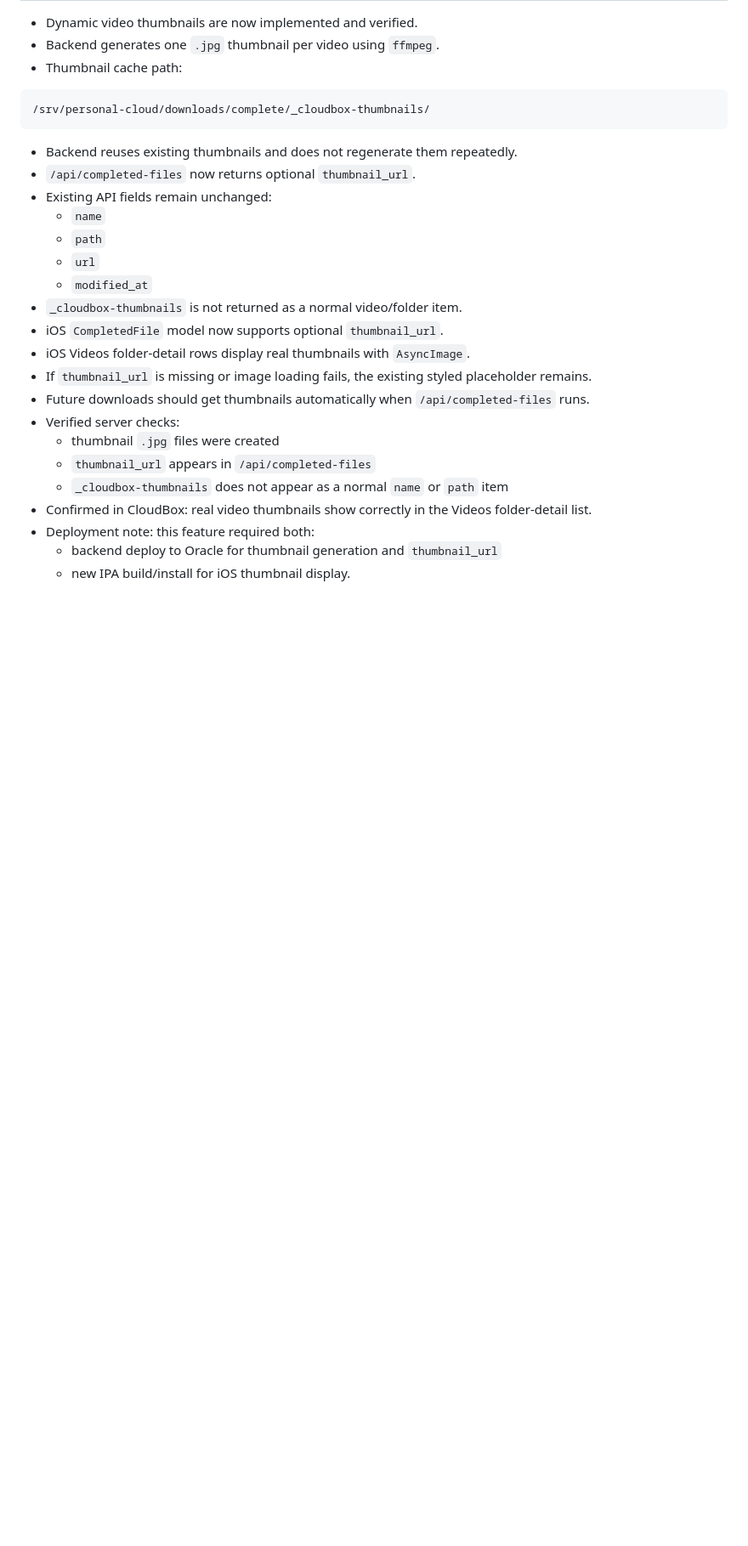
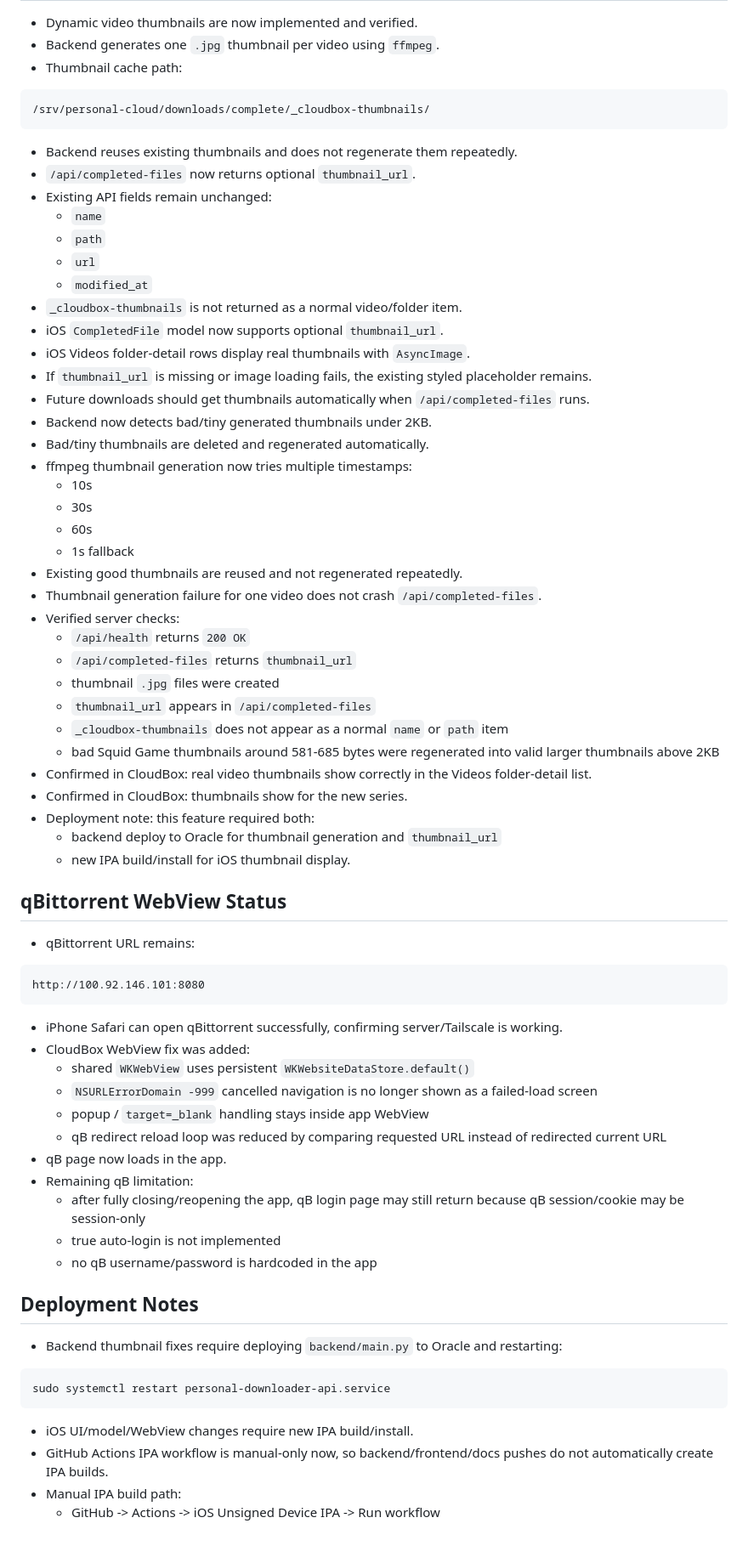
Before and after one commit to amanrai16300-test/personal-cloud-downloader, a Markdown page: docs/PROJECT_CONTEXT.md, the part around one of its changes. Shown at 85% size. Drawn GitHub-style; blank space fills up the shorter version.

Commit message:
Update project context after UI and thumbnail fixes

````diff
--- a/docs/PROJECT_CONTEXT.md
+++ b/docs/PROJECT_CONTEXT.md
@@ -988,11 +1025,57 @@ Full docs:
 - iOS Videos folder-detail rows display real thumbnails with `AsyncImage`.
 - If `thumbnail_url` is missing or image loading fails, the existing styled placeholder remains.
 - Future downloads should get thumbnails automatically when `/api/completed-files` runs.
+- Backend now detects bad/tiny generated thumbnails under 2KB.
+- Bad/tiny thumbnails are deleted and regenerated automatically.
+- ffmpeg thumbnail generation now tries multiple timestamps:
+  - 10s
+  - 30s
+  - 60s
+  - 1s fallback
+- Existing good thumbnails are reused and not regenerated repeatedly.
+- Thumbnail generation failure for one video does not crash `/api/completed-files`.
 - Verified server checks:
+  - `/api/health` returns `200 OK`
+  - `/api/completed-files` returns `thumbnail_url`
   - thumbnail `.jpg` files were created
   - `thumbnail_url` appears in `/api/completed-files`
   - `_cloudbox-thumbnails` does not appear as a normal `name` or `path` item
+  - bad Squid Game thumbnails around 581-685 bytes were regenerated into valid larger thumbnails above 2KB
 - Confirmed in CloudBox: real video thumbnails show correctly in the Videos folder-detail list.
+- Confirmed in CloudBox: thumbnails show for the new series.
 - Deployment note: this feature required both:
   - backend deploy to Oracle for thumbnail generation and `thumbnail_url`
   - new IPA build/install for iOS thumbnail display.
+
+## qBittorrent WebView Status
+
+- qBittorrent URL remains:
+
+```text
+http://100.92.146.101:8080
+```
+
+- iPhone Safari can open qBittorrent successfully, confirming server/Tailscale is working.
+- CloudBox WebView fix was added:
+  - shared `WKWebView` uses persistent `WKWebsiteDataStore.default()`
+  - `NSURLErrorDomain -999` cancelled navigation is no longer shown as a failed-load screen
+  - popup / `target=_blank` handling stays inside app WebView
+  - qB redirect reload loop was reduced by comparing requested URL instead of redirected current URL
+- qB page now loads in the app.
+- Remaining qB limitation:
+  - after fully closing/reopening the app, qB login page may still return because qB session/cookie may be session-only
+  - true auto-login is not implemented
+  - no qB username/password is hardcoded in the app
+
+## Deployment Notes
+
+- Backend thumbnail fixes require deploying `backend/main.py` to Oracle and restarting:
+
+```bash
+sudo systemctl restart personal-downloader-api.service
+```
+
+- iOS UI/model/WebView changes require new IPA build/install.
+- GitHub Actions IPA workflow is manual-only now, so backend/frontend/docs pushes do not automatically create IPA builds.
+- Manual IPA build path:
+  - GitHub -> Actions -> iOS Unsigned Device IPA -> Run workflow
````
Also changed, not shown: other parts of docs/PROJECT_CONTEXT.md (+38 -1 lines).
